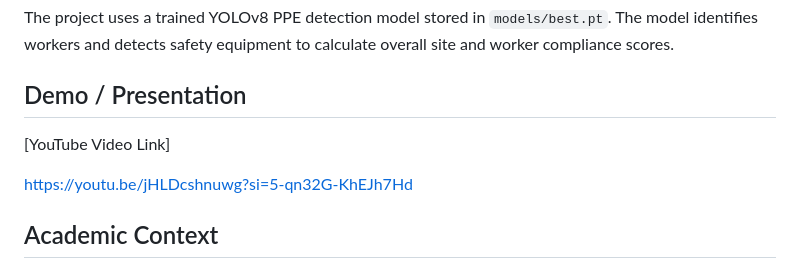
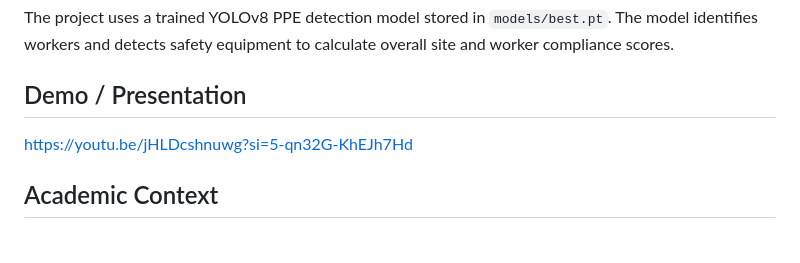
Before and after one commit to aaryan1s/SIC-CrewWatch, a Markdown page: README.md, the part around the change. GitHub-like rendering; blank space fills up the shorter version.

```diff
--- a/README.md
+++ b/README.md
@@ -93,8 +93,6 @@ The project uses a trained YOLOv8 PPE detection model stored in `models/best.pt`
 
 ## Demo / Presentation
 
-[YouTube Video Link]
-
 https://youtu.be/jHLDcshnuwg?si=5-qn32G-KhEJh7Hd
 
 ## Academic Context
```
